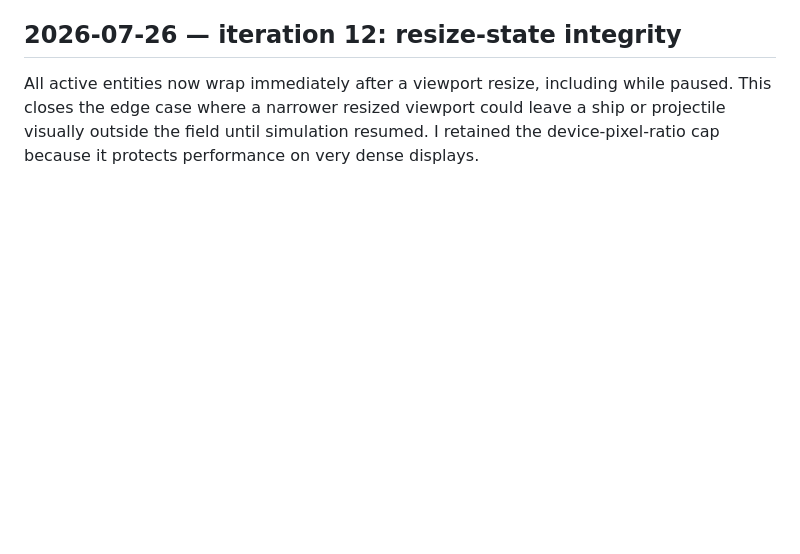
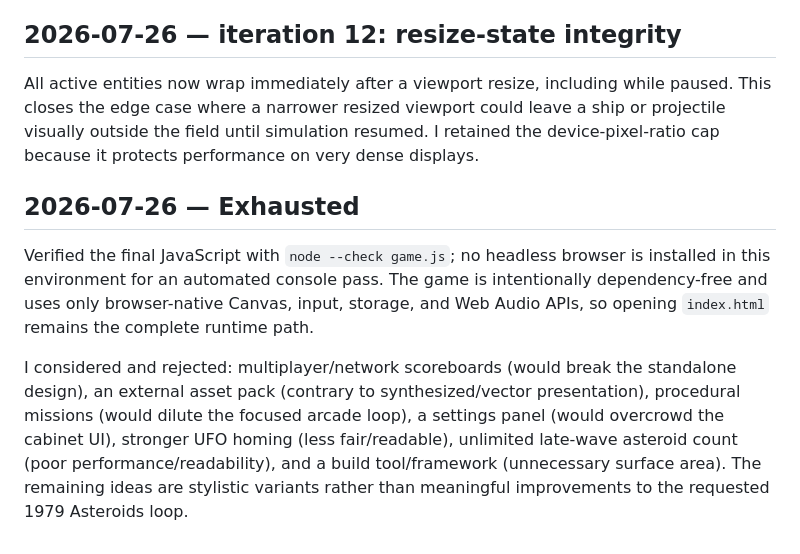
Before and after one commit to kaykayyali/asteroids, a Markdown page: DEVLOG.md, the part around the change. Rendered like a GitHub page; blank space fills up the shorter version.

Commit message:
Document exhausted improvement review

```diff
--- a/DEVLOG.md
+++ b/DEVLOG.md
@@ -51,3 +51,9 @@ The HUD now reports a short UFO signal before a saucer arrives. Separating the c
 ## 2026-07-26 — iteration 12: resize-state integrity
 
 All active entities now wrap immediately after a viewport resize, including while paused. This closes the edge case where a narrower resized viewport could leave a ship or projectile visually outside the field until simulation resumed. I retained the device-pixel-ratio cap because it protects performance on very dense displays.
+
+## 2026-07-26 — Exhausted
+
+Verified the final JavaScript with `node --check game.js`; no headless browser is installed in this environment for an automated console pass. The game is intentionally dependency-free and uses only browser-native Canvas, input, storage, and Web Audio APIs, so opening `index.html` remains the complete runtime path.
+
+I considered and rejected: multiplayer/network scoreboards (would break the standalone design), an external asset pack (contrary to synthesized/vector presentation), procedural missions (would dilute the focused arcade loop), a settings panel (would overcrowd the cabinet UI), stronger UFO homing (less fair/readable), unlimited late-wave asteroid count (poor performance/readability), and a build tool/framework (unnecessary surface area). The remaining ideas are stylistic variants rather than meaningful improvements to the requested 1979 Asteroids loop.
```
